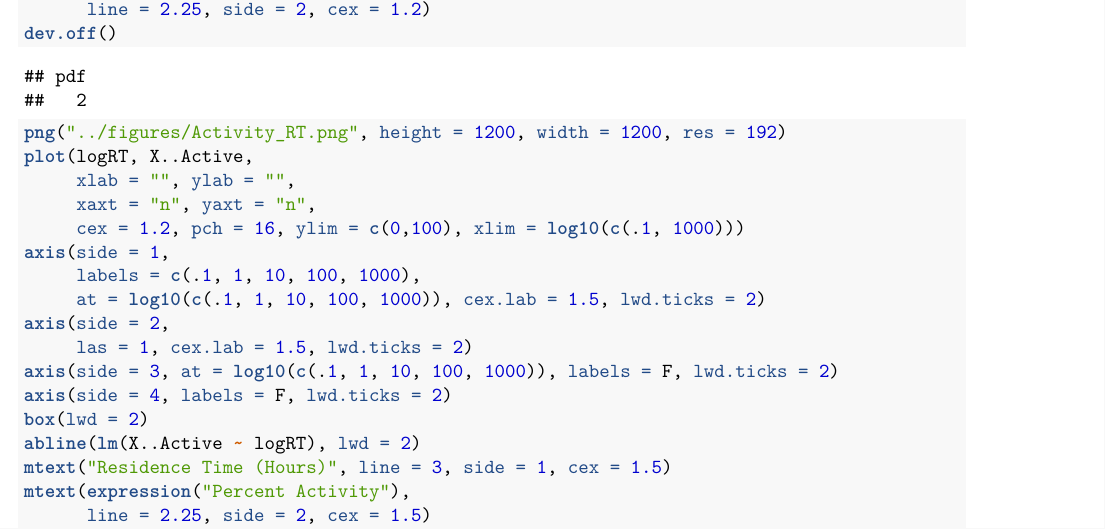
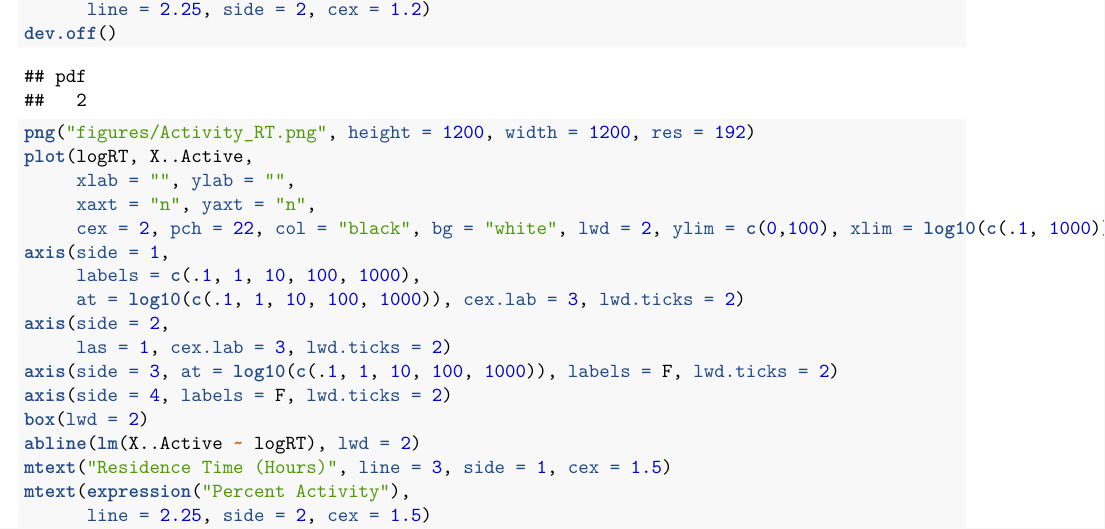
Before and after one commit to seedbanks/2016_REU_Beatty, an R Markdown document (code/MakePlots_JTL.Rmd): part of page 3 of 5, cut so that both start at the same text. Rendered offline with R 4.5, knitr and Pandoc, then LaTeX, with nearby package versions.

Commit message:
smal mods for AGU figure

```diff
--- a/code/MakePlots_JTL.Rmd
+++ b/code/MakePlots_JTL.Rmd
@@ -61,16 +61,16 @@ mtext(expression("Bacterial Density" ~ (log[10] ~ cells ~ ml^{-1}) ),
       line = 2.25, side = 2, cex = 1.2)
 dev.off()
 
-png("../figures/Activity_RT.png", height = 1200, width = 1200, res = 192)
+png("figures/Activity_RT.png", height = 1200, width = 1200, res = 192)
 plot(logRT, X..Active,
      xlab = "", ylab = "",
      xaxt = "n", yaxt = "n",
-     cex = 1.2, pch = 16, ylim = c(0,100), xlim = log10(c(.1, 1000)))
+     cex = 2, pch = 22, col = "black", bg = "white", lwd = 2, ylim = c(0,100), xlim = log10(c(.1, 1000)))
 axis(side = 1,
      labels = c(.1, 1, 10, 100, 1000),
-     at = log10(c(.1, 1, 10, 100, 1000)), cex.lab = 1.5, lwd.ticks = 2)
+     at = log10(c(.1, 1, 10, 100, 1000)), cex.lab = 3, lwd.ticks = 2)
 axis(side = 2,
-     las = 1, cex.lab = 1.5, lwd.ticks = 2)
+     las = 1, cex.lab = 3, lwd.ticks = 2)
 axis(side = 3, at = log10(c(.1, 1, 10, 100, 1000)), labels = F, lwd.ticks = 2)
 axis(side = 4, labels = F, lwd.ticks = 2)
 box(lwd = 2)
```
Also changed, not shown: figures/Activity_RT.png.
